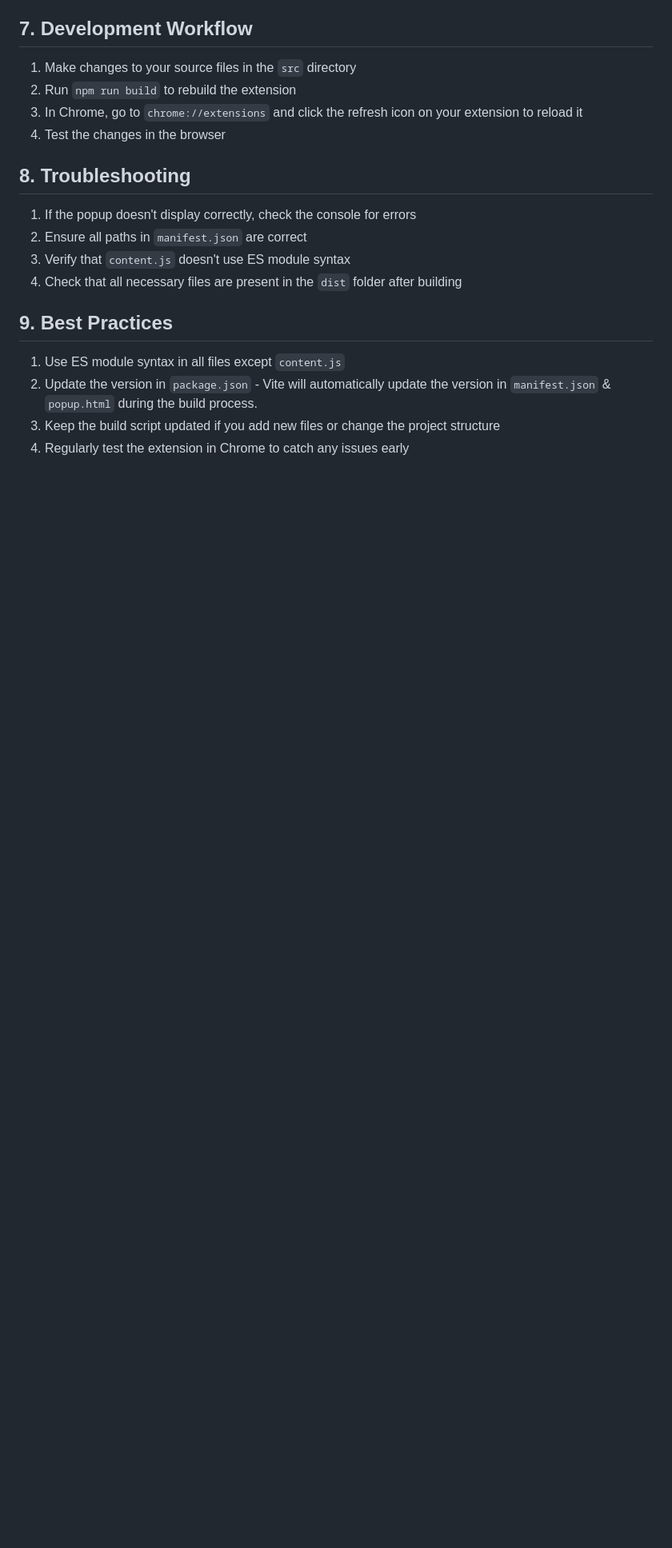
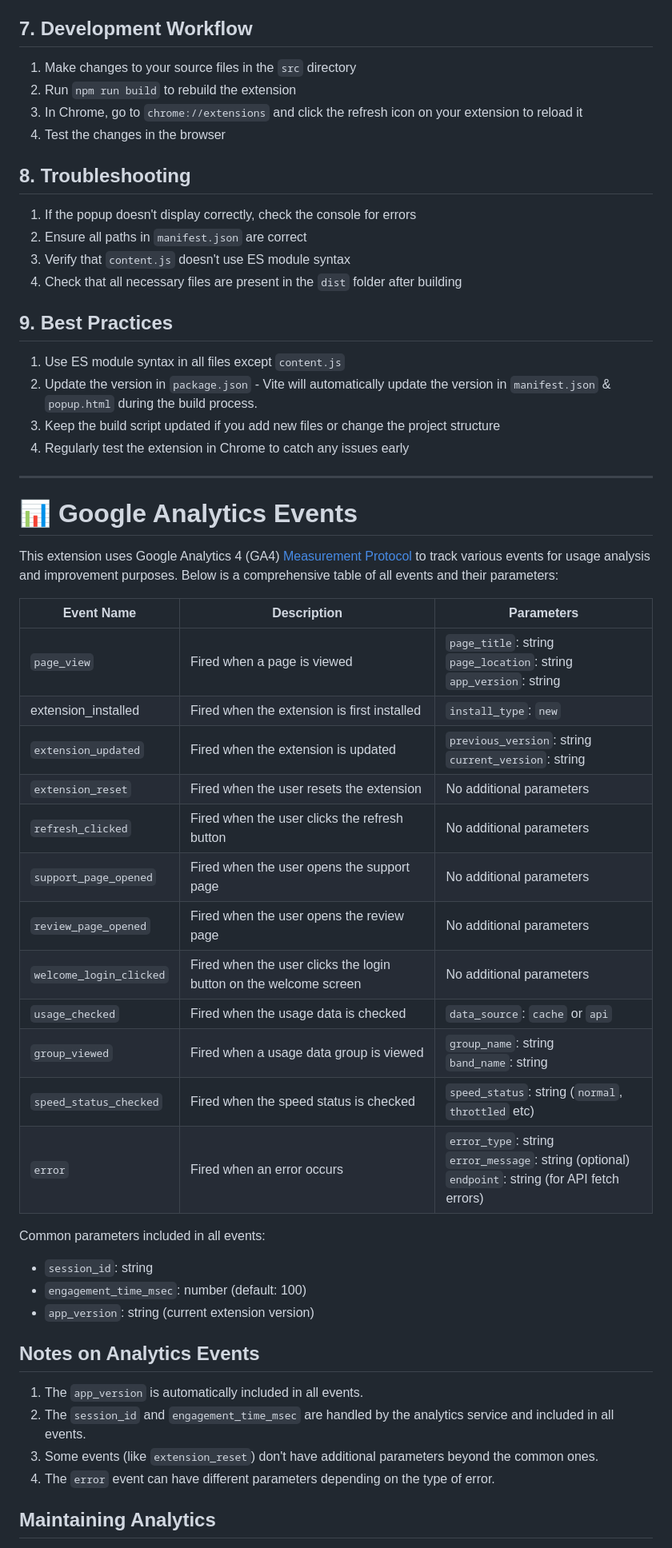
Before and after one commit to prabapro/slt-broadband-usage-checker-chrome-extension, a Markdown page: README.md, the part around one of its changes. Shown at 80% size. GitHub-like rendering; blank space fills up the shorter version.

Commit message:
📝 update readme with ga4 events
list all the events & nessesary instructions

```diff
--- a/README.md
+++ b/README.md
@@ -342,3 +342,40 @@ const execAsync = promisify(exec);
 2. Update the version in `package.json` - Vite will automatically update the version in `manifest.json` & `popup.html` during the build process.
 3. Keep the build script updated if you add new files or change the project structure
 4. Regularly test the extension in Chrome to catch any issues early
+
+---
+
+# 📊 Google Analytics Events
+
+This extension uses Google Analytics 4 (GA4) [Measurement Protocol](https://developers.google.com/analytics/devguides/collection/protocol/ga4) to track various events for usage analysis and improvement purposes. Below is a comprehensive table of all events and their parameters:
+
+| Event Name              | Description                                                       | Parameters                                                                                              |
+| ----------------------- | ----------------------------------------------------------------- | ------------------------------------------------------------------------------------------------------- |
+| `page_view`             | Fired when a page is viewed                                       | `page_title`: string<br>`page_location`: string<br>`app_version`: string                                |
+| extension_installed     | Fired when the extension is first installed                       | `install_type`: `new`                                                                                   |
+| `extension_updated`     | Fired when the extension is updated                               | `previous_version`: string<br>`current_version`: string                                                 |
+| `extension_reset`       | Fired when the user resets the extension                          | No additional parameters                                                                                |
+| `refresh_clicked`       | Fired when the user clicks the refresh button                     | No additional parameters                                                                                |
+| `support_page_opened`   | Fired when the user opens the support page                        | No additional parameters                                                                                |
+| `review_page_opened`    | Fired when the user opens the review page                         | No additional parameters                                                                                |
+| `welcome_login_clicked` | Fired when the user clicks the login button on the welcome screen | No additional parameters                                                                                |
+| `usage_checked`         | Fired when the usage data is checked                              | `data_source`: `cache` or `api`                                                                         |
+| `group_viewed`          | Fired when a usage data group is viewed                           | `group_name`: string<br>`band_name`: string                                                             |
+| `speed_status_checked`  | Fired when the speed status is checked                            | `speed_status`: string (`normal`, `throttled` etc)                                                      |
+| `error`                 | Fired when an error occurs                                        | `error_type`: string<br>`error_message`: string (optional)<br>`endpoint`: string (for API fetch errors) |
+
+Common parameters included in all events:
+
+- `session_id`: string
+- `engagement_time_msec`: number (default: 100)
+- `app_version`: string (current extension version)
+
+## Notes on Analytics Events
+
+1. The `app_version` is automatically included in all events.
+2. The `session_id` and `engagement_time_msec` are handled by the analytics service and included in all events.
+3. Some events (like `extension_reset`) don't have additional parameters beyond the common ones.
+4. The `error` event can have different parameters depending on the type of error.
+
+## Maintaining Analytics
+
```
Also changed, not shown: other parts of README.md (+31 -0 lines).
